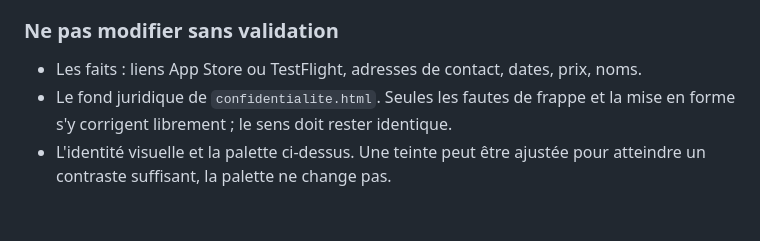
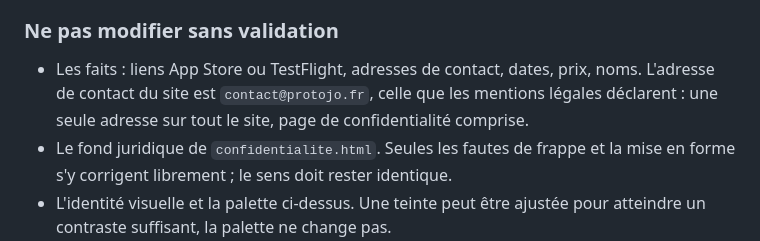
Before and after one commit to ProtoJo-Digital/devine-le-prix-site, a Markdown page: README.md, the part around the change. GitHub-like rendering; blank space fills up the shorter version.

Commit message:
Le README note l'adresse de contact retenue
Une seule adresse sur tout le site, celle des mentions légales : la règle
manquait à la liste « ne pas modifier sans validation », où elle a sa place
avec les autres faits.

Co-Authored-By: Claude Opus 5 <noreply@anthropic.com>
Claude-Session: https://claude.ai/code/session_014ZcuKBqyrUfQEyMyo9aPVa

```diff
--- a/README.md
+++ b/README.md
@@ -175,7 +175,9 @@ prime sur tout le reste.
 ### Ne pas modifier sans validation
 
 - Les faits : liens App Store ou TestFlight, adresses de contact, dates, prix,
-  noms.
+  noms. L'adresse de contact du site est `contact@protojo.fr`, celle que les
+  mentions légales déclarent : une seule adresse sur tout le site, page de
+  confidentialité comprise.
 - Le fond juridique de `confidentialite.html`. Seules les fautes de frappe et la
   mise en forme s'y corrigent librement ; le sens doit rester identique.
 - L'identité visuelle et la palette ci-dessus. Une teinte peut être ajustée pour
```
